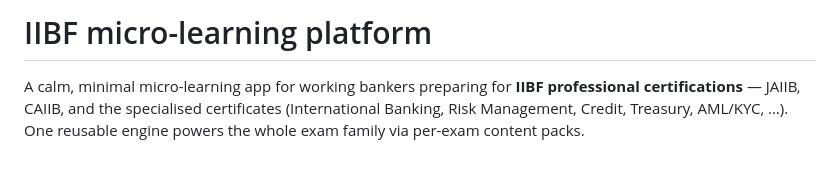
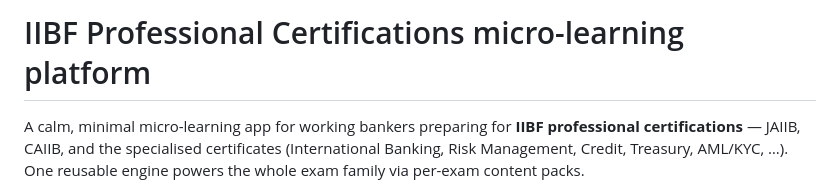
Before and after one commit to pandianss/20260627-SR4, a Markdown page: README.md, the part around the change. Rendered like a GitHub page; blank space fills up the shorter version.

Commit message:
Revise project title in README
Updated project title to include 'Professional Certifications'.

```diff
--- a/README.md
+++ b/README.md
@@ -1,4 +1,4 @@
-# IIBF micro-learning platform
+# IIBF Professional Certifications micro-learning platform
 
 A calm, minimal micro-learning app for working bankers preparing for **IIBF
 professional certifications** — JAIIB, CAIIB, and the specialised certificates
```
